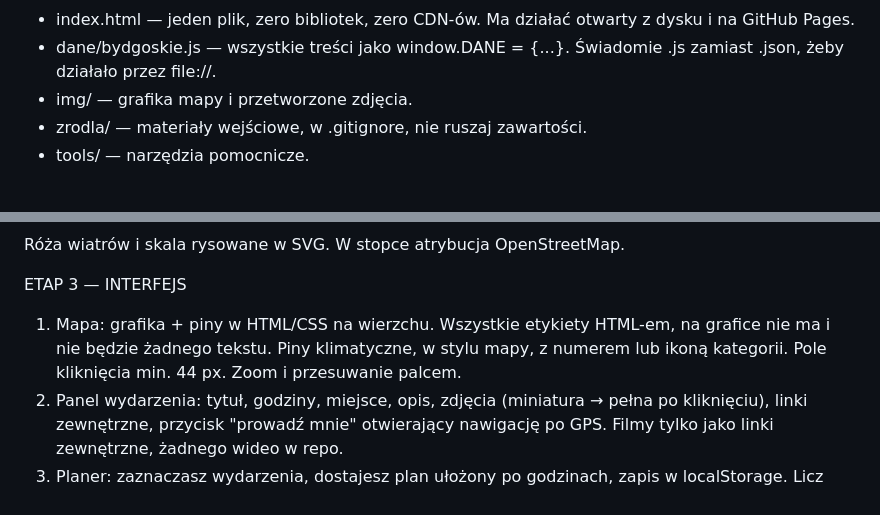
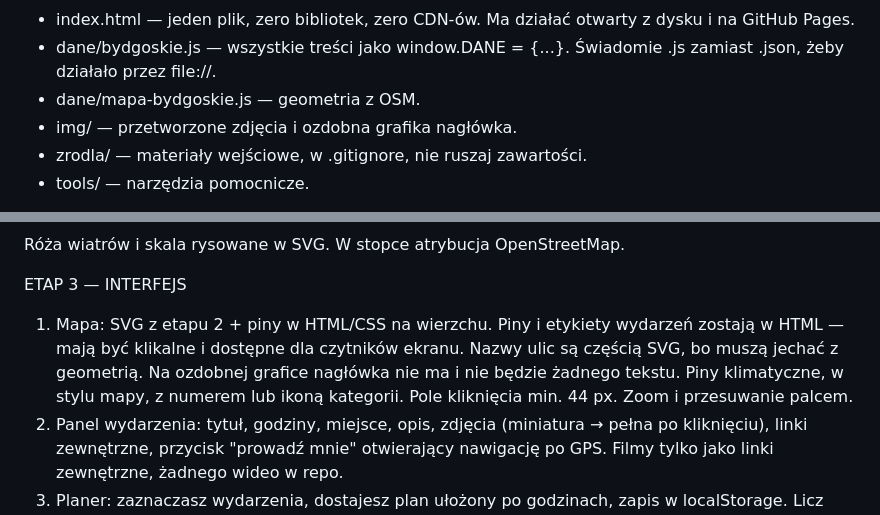
Before and after one commit to lucid-academy/swieta, a Markdown page: PROMPT.md, 2 parts joined by grey strips. GitHub-like rendering.

Commit message:
PROMPT.md: dopasowanie struktury i etapu 3 do mapy SVG
- STRUKTURA: dochodzi dane/mapa-bydgoskie.js, img/ to teraz przetworzone
  zdjęcia i ozdobna grafika nagłówka.
- Etap 3 pkt 1: reguła „żadnego tekstu na mapie" zawężona do ozdobnej
  grafiki nagłówka. Nazwy ulic są częścią SVG, bo muszą jechać
  z geometrią przy zoomie. Piny i etykiety wydarzeń zostają w HTML,
  żeby były klikalne i dostępne dla czytników ekranu.

Co-Authored-By: Claude Opus 5 <noreply@anthropic.com>

```diff
--- a/PROMPT.md
+++ b/PROMPT.md
@@ -15,7 +15,8 @@ STRUKTURA
   otwarty z dysku i na GitHub Pages.
 - dane/bydgoskie.js — wszystkie treści jako window.DANE = {...}.
   Świadomie .js zamiast .json, żeby działało przez file://.
-- img/ — grafika mapy i przetworzone zdjęcia.
+- dane/mapa-bydgoskie.js — geometria z OSM.
+- img/ — przetworzone zdjęcia i ozdobna grafika nagłówka.
 - zrodla/ — materiały wejściowe, w .gitignore, nie ruszaj zawartości.
 - tools/ — narzędzia pomocnicze.
 
@@ -77,9 +78,11 @@ pojawiają się dopiero przy większym powiększeniu.
 Róża wiatrów i skala rysowane w SVG. W stopce atrybucja OpenStreetMap.
 
 ETAP 3 — INTERFEJS
-1. Mapa: grafika + piny w HTML/CSS na wierzchu. Wszystkie etykiety
-   HTML-em, na grafice nie ma i nie będzie żadnego tekstu. Piny
-   klimatyczne, w stylu mapy, z numerem lub ikoną kategorii.
+1. Mapa: SVG z etapu 2 + piny w HTML/CSS na wierzchu. Piny i etykiety
+   wydarzeń zostają w HTML — mają być klikalne i dostępne dla czytników
+   ekranu. Nazwy ulic są częścią SVG, bo muszą jechać z geometrią.
+   Na ozdobnej grafice nagłówka nie ma i nie będzie żadnego tekstu.
+   Piny klimatyczne, w stylu mapy, z numerem lub ikoną kategorii.
    Pole kliknięcia min. 44 px. Zoom i przesuwanie palcem.
 2. Panel wydarzenia: tytuł, godziny, miejsce, opis, zdjęcia
    (miniatura → pełna po kliknięciu), linki zewnętrzne, przycisk
```
